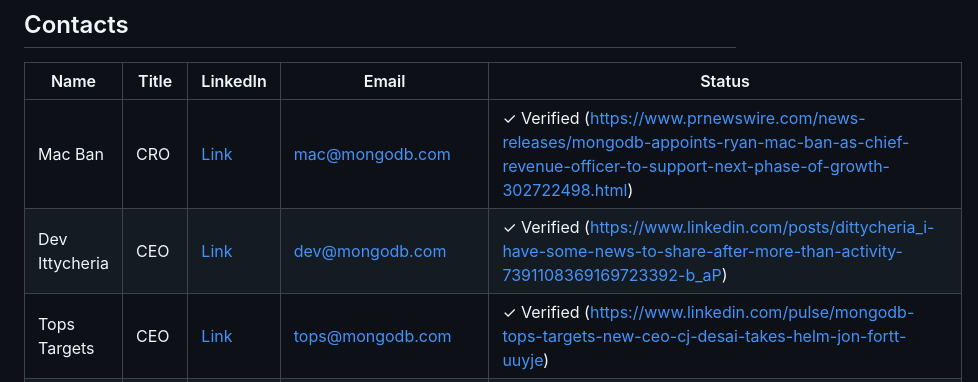
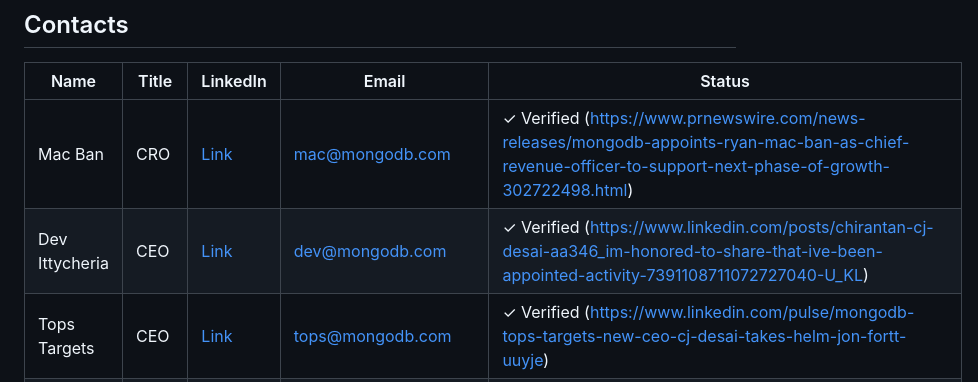
Before and after one commit to rabimoses/company-prospector, a Markdown page: results/2026-04-05_mongodb.md, the part around the change. GitHub-like rendering.

Commit message:
prospector run 2026-04-05

```diff
--- a/results/2026-04-05_mongodb.md
+++ b/results/2026-04-05_mongodb.md
@@ -11,7 +11,7 @@
 | Name | Title | LinkedIn | Email | Status |
 |------|-------|----------|-------|--------|
 | Mac Ban | CRO | [Link](https://linkedin.com/search/results/people/?keywords=Mac%20Ban) | mac@mongodb.com | ✓ Verified (https://www.prnewswire.com/news-releases/mongodb-appoints-ryan-mac-ban-as-chief-revenue-officer-to-support-next-phase-of-growth-302722498.html) |
-| Dev Ittycheria | CEO | [Link](https://www.linkedin.com/posts/dittycheria_i-have-some-news-to-share-after-more-than-activity-7391108369169723392-b_aP) | dev@mongodb.com | ✓ Verified (https://www.linkedin.com/posts/dittycheria_i-have-some-news-to-share-after-more-than-activity-7391108369169723392-b_aP) |
+| Dev Ittycheria | CEO | [Link](https://www.linkedin.com/posts/chirantan-cj-desai-aa346_im-honored-to-share-that-ive-been-appointed-activity-7391108711072727040-U_KL) | dev@mongodb.com | ✓ Verified (https://www.linkedin.com/posts/chirantan-cj-desai-aa346_im-honored-to-share-that-ive-been-appointed-activity-7391108711072727040-U_KL) |
 | Tops Targets | CEO | [Link](https://www.linkedin.com/pulse/mongodb-tops-targets-new-ceo-cj-desai-takes-helm-jon-fortt-uuyje) | tops@mongodb.com | ✓ Verified (https://www.linkedin.com/pulse/mongodb-tops-targets-new-ceo-cj-desai-takes-helm-jon-fortt-uuyje) |
 | Edward Targett | CEO | [Link](https://www.linkedin.com/posts/edwardtargett_mongodb-ceo-resigns-after-rip-roaring-11-activity-7391199515208437760-jJpv) | edward@mongodb.com | ✓ Verified (https://www.linkedin.com/posts/edwardtargett_mongodb-ceo-resigns-after-rip-roaring-11-activity-7391199515208437760-jJpv) |
 | May Petry | CMO | [Link](https://www.linkedin.com/in/maygpetry) | may@mongodb.com | ✓ Verified (https://www.linkedin.com/in/maygpetry) |
```
